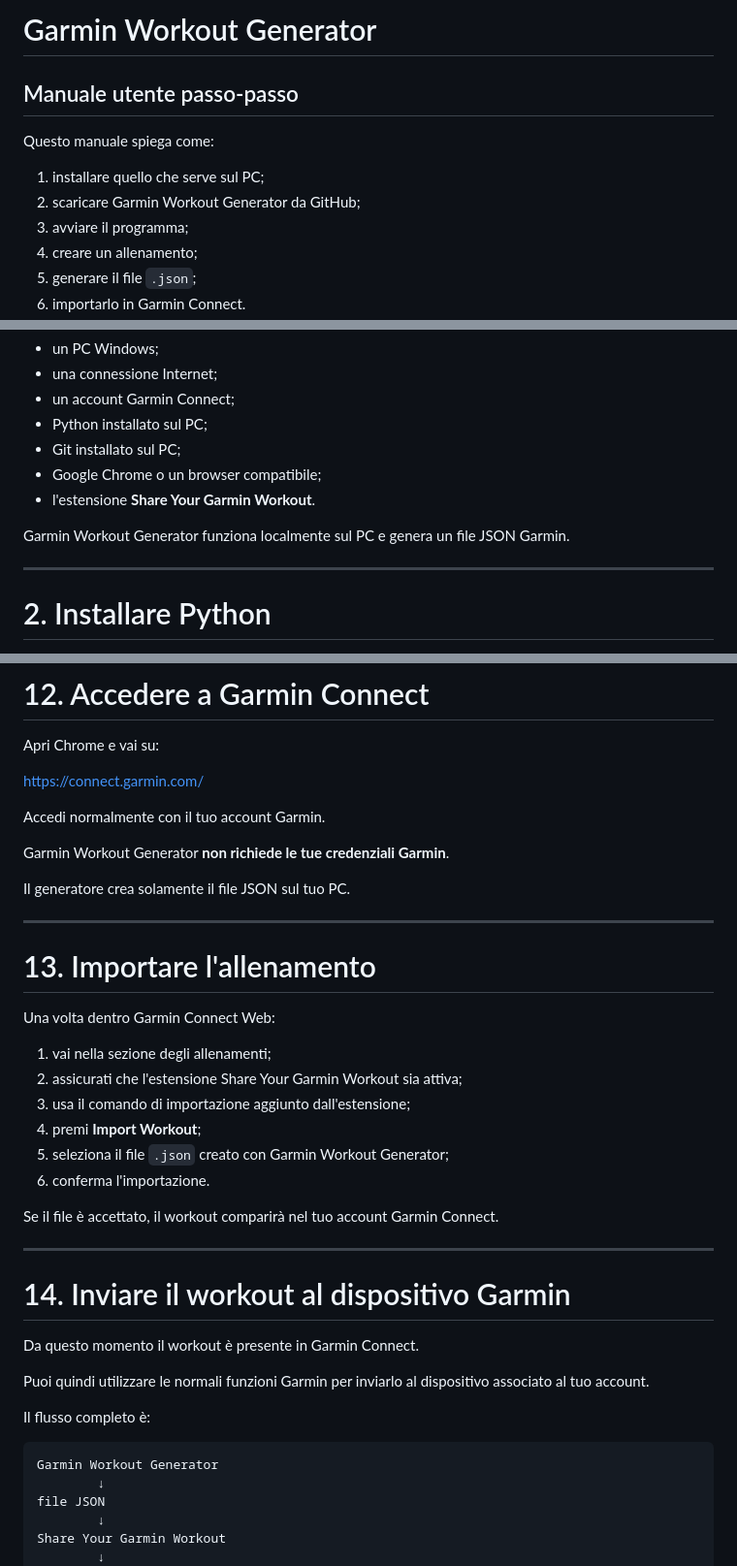
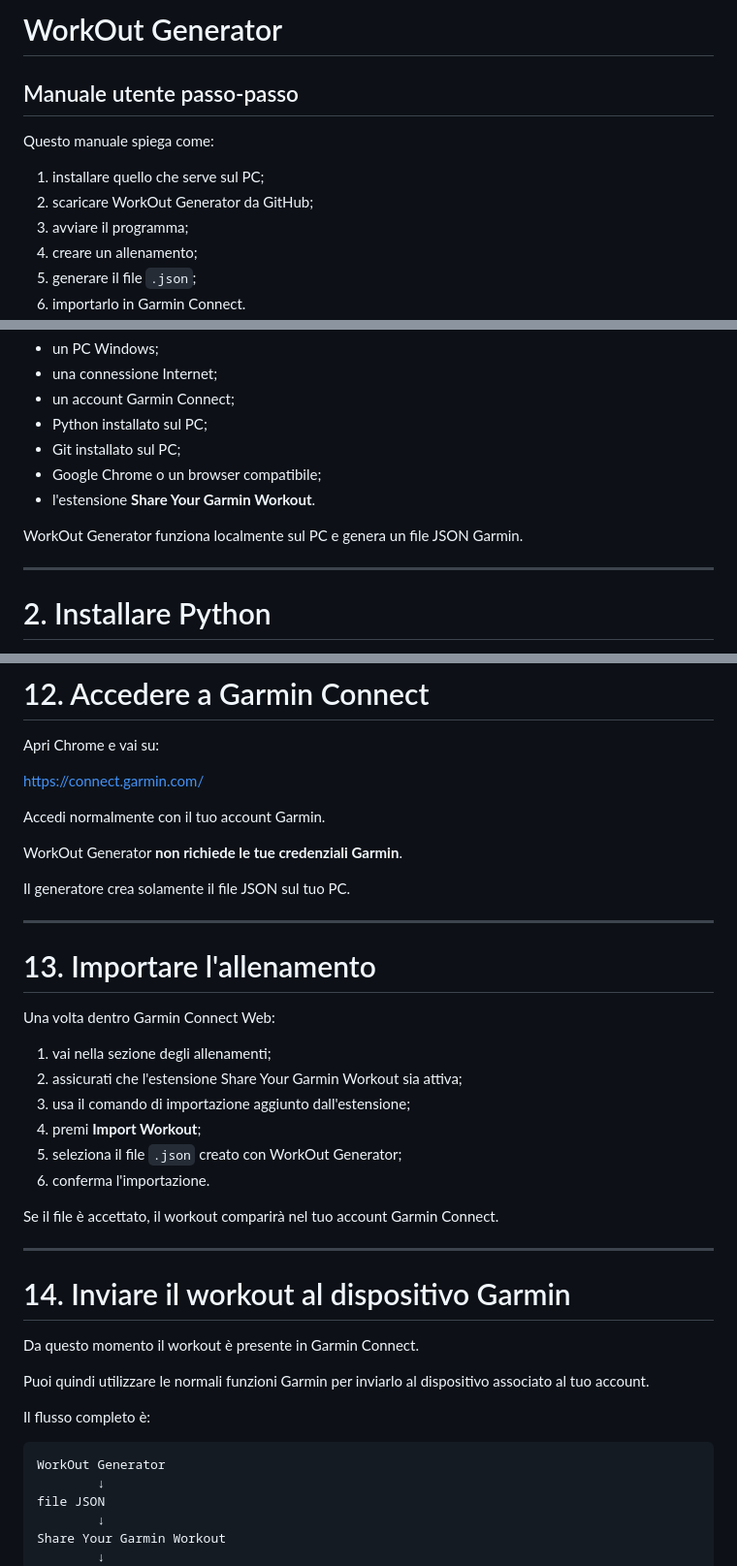
Before and after one commit to P4oloR/garmin-workout-generator, a Markdown page: docs/USER_GUIDE.md, 3 parts joined by grey strips. Shown at 97% size. Drawn GitHub-style.

Commit message:
Update user guide branding to WorkOut Generator

````diff
--- a/docs/USER_GUIDE.md
+++ b/docs/USER_GUIDE.md
@@ -1,10 +1,10 @@
-# Garmin Workout Generator
+# WorkOut Generator
 ## Manuale utente passo-passo
 
 Questo manuale spiega come:
 
 1. installare quello che serve sul PC;
-2. scaricare Garmin Workout Generator da GitHub;
+2. scaricare WorkOut Generator da GitHub;
 3. avviare il programma;
 4. creare un allenamento;
 5. generare il file `.json`;
@@ -26,7 +26,7 @@ Prima di iniziare servono:
 - Google Chrome o un browser compatibile;
 - l'estensione **Share Your Garmin Workout**.
 
-Garmin Workout Generator funziona localmente sul PC e genera un file JSON Garmin.
+WorkOut Generator funziona localmente sul PC e genera un file JSON Garmin.
 
 ---
 
@@ -273,7 +273,7 @@ https://connect.garmin.com/
 
 Accedi normalmente con il tuo account Garmin.
 
-Garmin Workout Generator **non richiede le tue credenziali Garmin**.
+WorkOut Generator **non richiede le tue credenziali Garmin**.
 
 Il generatore crea solamente il file JSON sul tuo PC.
 
@@ -287,7 +287,7 @@ Una volta dentro Garmin Connect Web:
 2. assicurati che l'estensione Share Your Garmin Workout sia attiva;
 3. usa il comando di importazione aggiunto dall'estensione;
 4. premi **Import Workout**;
-5. seleziona il file `.json` creato con Garmin Workout Generator;
+5. seleziona il file `.json` creato con WorkOut Generator;
 6. conferma l'importazione.
 
 Se il file è accettato, il workout comparirà nel tuo account Garmin Connect.
@@ -303,7 +303,7 @@ Puoi quindi utilizzare le normali funzioni Garmin per inviarlo al dispositivo as
 Il flusso completo è:
 
 ```text
-Garmin Workout Generator
+WorkOut Generator
         ↓
 file JSON
         ↓
````
Also changed, not shown: other parts of docs/USER_GUIDE.md (+6 -6 lines).
